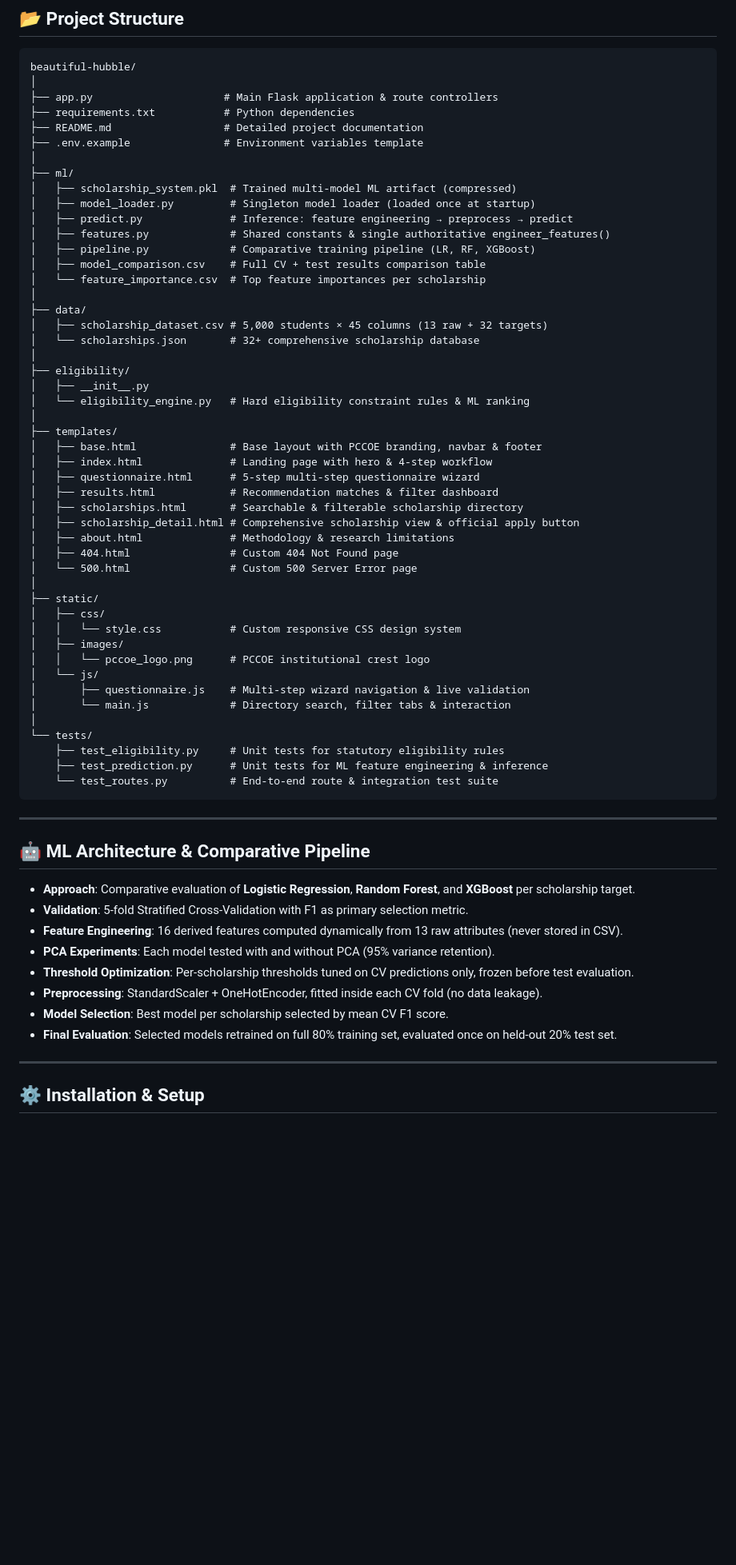
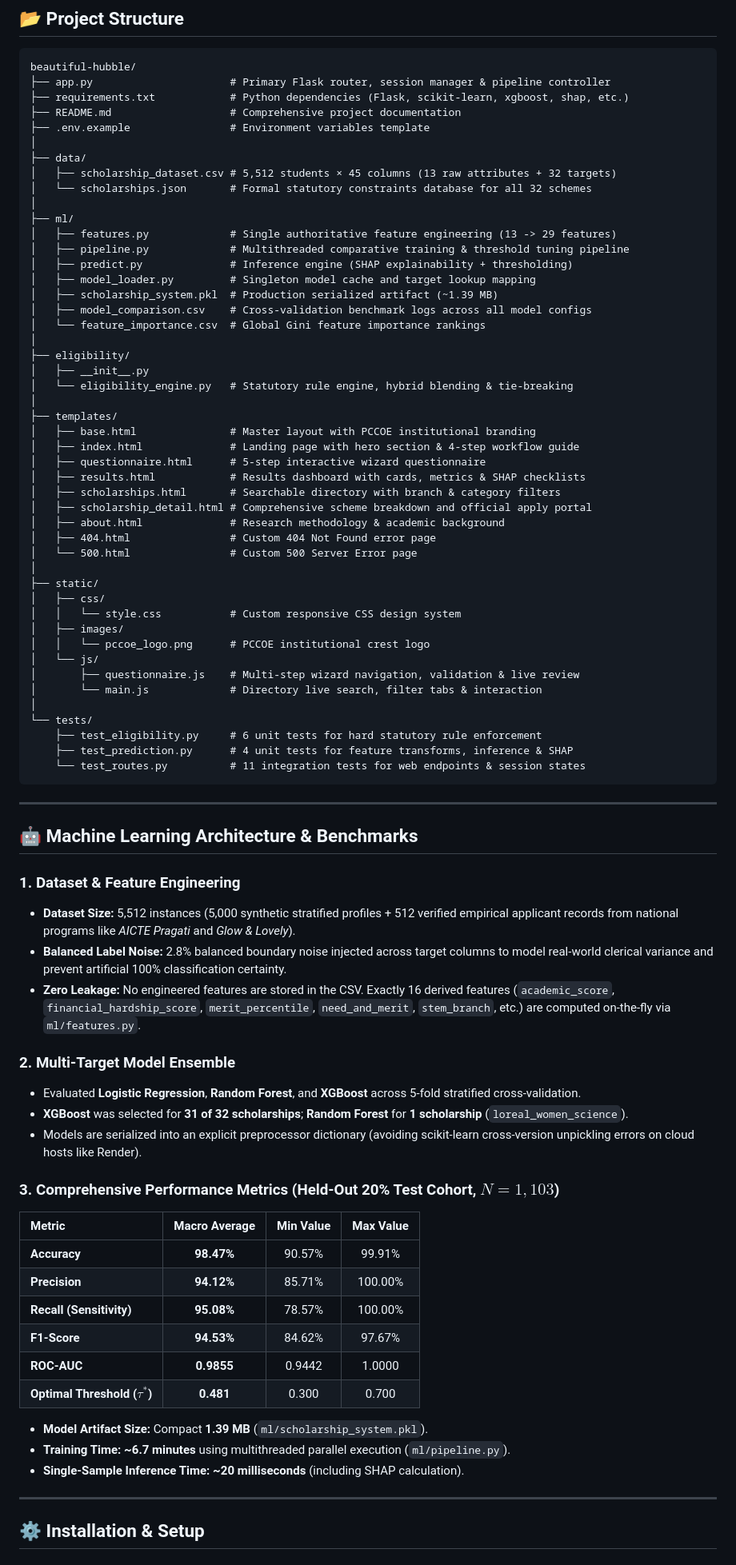
Before and after one commit to anuj6707/scholarshipapp, a Markdown page: README.md, the part around one of its changes. Shown at 80% size. Rendered like a GitHub page; blank space fills up the shorter version.

Commit message:
docs: update README with dual-pipeline architecture, SHAP explainability, realistic benchmarks & real dataset integration

````diff
--- a/README.md
+++ b/README.md
@@ -52,38 +64,37 @@ LINK TO LOVE PROJECT :https://scholarshipapp-uauv.onrender.com
 
 ```
 beautiful-hubble/
+├── app.py                      # Primary Flask router, session manager & pipeline controller
+├── requirements.txt            # Python dependencies (Flask, scikit-learn, xgboost, shap, etc.)
+├── README.md                   # Comprehensive project documentation
+├── .env.example                # Environment variables template
 │
-├── app.py                     # Main Flask application & route controllers
-├── requirements.txt           # Python dependencies
-├── README.md                  # Detailed project documentation
-├── .env.example               # Environment variables template
+├── data/
+│   ├── scholarship_dataset.csv # 5,512 students × 45 columns (13 raw attributes + 32 targets)
+│   └── scholarships.json       # Formal statutory constraints database for all 32 schemes
 │
 ├── ml/
-│   ├── scholarship_system.pkl  # Trained multi-model ML artifact (compressed)
-│   ├── model_loader.py         # Singleton model loader (loaded once at startup)
-│   ├── predict.py              # Inference: feature engineering → preprocess → predict
-│   ├── features.py             # Shared constants & single authoritative engineer_features()
-│   ├── pipeline.py             # Comparative training pipeline (LR, RF, XGBoost)
-│   ├── model_comparison.csv    # Full CV + test results comparison table
-│   └── feature_importance.csv  # Top feature importances per scholarship
-│
-├── data/
-│   ├── scholarship_dataset.csv # 5,000 students × 45 columns (13 raw + 32 targets)
-│   └── scholarships.json       # 32+ comprehensive scholarship database
+│   ├── features.py             # Single authoritative feature engineering (13 -> 29 features)
+│   ├── pipeline.py             # Multithreaded comparative training & threshold tuning pipeline
+│   ├── predict.py              # Inference engine (SHAP explainability + thresholding)
+│   ├── model_loader.py         # Singleton model cache and target lookup mapping
+│   ├── scholarship_system.pkl  # Production serialized artifact (~1.39 MB)
+│   ├── model_comparison.csv    # Cross-validation benchmark logs across all model configs
+│   └── feature_importance.csv  # Global Gini feature importance rankings
 │
 ├── eligibility/
 │   ├── __init__.py
-│   └── eligibility_engine.py   # Hard eligibility constraint rules & ML ranking
+│   └── eligibility_engine.py   # Statutory rule engine, hybrid blending & tie-breaking
 │
 ├── templates/
-│   ├── base.html               # Base layout with PCCOE branding, navbar & footer
-│   ├── index.html              # Landing page with hero & 4-step workflow
-│   ├── questionnaire.html      # 5-step multi-step questionnaire wizard
-│   ├── results.html            # Recommendation matches & filter dashboard
-│   ├── scholarships.html       # Searchable & filterable scholarship directory
-│   ├── scholarship_detail.html # Comprehensive scholarship view & official apply button
-│   ├── about.html              # Methodology & research limitations
-│   ├── 404.html                # Custom 404 Not Found page
+│   ├── base.html               # Master layout with PCCOE institutional branding
+│   ├── index.html              # Landing page with hero section & 4-step workflow guide
+│   ├── questionnaire.html      # 5-step interactive wizard questionnaire
+│   ├── results.html            # Results dashboard with cards, metrics & SHAP checklists
+│   ├── scholarships.html       # Searchable directory with branch & category filters
+│   ├── scholarship_detail.html # Comprehensive scheme breakdown and official apply portal
+│   ├── about.html              # Research methodology & academic background
+│   ├── 404.html                # Custom 404 Not Found error page
 │   └── 500.html                # Custom 500 Server Error page
 │
 ├── static/
@@ -92,27 +103,43 @@ beautiful-hubble/
 │   ├── images/
 │   │   └── pccoe_logo.png      # PCCOE institutional crest logo
 │   └── js/
-│       ├── questionnaire.js    # Multi-step wizard navigation & live validation
-│       └── main.js             # Directory search, filter tabs & interaction
+│       ├── questionnaire.js    # Multi-step wizard navigation, validation & live review
+│       └── main.js             # Directory live search, filter tabs & interaction
 │
 └── tests/
-    ├── test_eligibility.py     # Unit tests for statutory eligibility rules
-    ├── test_prediction.py      # Unit tests for ML feature engineering & inference
-    └── test_routes.py          # End-to-end route & integration test suite
+    ├── test_eligibility.py     # 6 unit tests for hard statutory rule enforcement
+    ├── test_prediction.py      # 4 unit tests for feature transforms, inference & SHAP
+    └── test_routes.py          # 11 integration tests for web endpoints & session states
 ```
 
 ---
 
-## 🤖 ML Architecture & Comparative Pipeline
+## 🤖 Machine Learning Architecture & Benchmarks
 
-- **Approach**: Comparative evaluation of **Logistic Regression**, **Random Forest**, and **XGBoost** per scholarship target.
-- **Validation**: 5-fold Stratified Cross-Validation with F1 as primary selection metric.
-- **Feature Engineering**: 16 derived features computed dynamically from 13 raw attributes (never stored in CSV).
-- **PCA Experiments**: Each model tested with and without PCA (95% variance retention).
-- **Threshold Optimization**: Per-scholarship thresholds tuned on CV predictions only, frozen before test evaluation.
-- **Preprocessing**: StandardScaler + OneHotEncoder, fitted inside each CV fold (no data leakage).
-- **Model Selection**: Best model per scholarship selected by mean CV F1 score.
-- **Final Evaluation**: Selected models retrained on full 80% training set, evaluated once on held-out 20% test set.
+### 1. Dataset & Feature Engineering
+* **Dataset Size:** 5,512 instances (5,000 synthetic stratified profiles + 512 verified empirical applicant records from national programs like *AICTE Pragati* and *Glow & Lovely*).
+* **Balanced Label Noise:** 2.8% balanced boundary noise injected across target columns to model real-world clerical variance and prevent artificial 100% classification certainty.
+* **Zero Leakage:** No engineered features are stored in the CSV. Exactly 16 derived features (`academic_score`, `financial_hardship_score`, `merit_percentile`, `need_and_merit`, `stem_branch`, etc.) are computed on-the-fly via `ml/features.py`.
+
+### 2. Multi-Target Model Ensemble
+* Evaluated **Logistic Regression**, **Random Forest**, and **XGBoost** across 5-fold stratified cross-validation.
+* **XGBoost** was selected for **31 of 32 scholarships**; **Random Forest** for **1 scholarship** (`loreal_women_science`).
+* Models are serialized into an explicit preprocessor dictionary (avoiding scikit-learn cross-version unpickling errors on cloud hosts like Render).
+
+### 3. Comprehensive Performance Metrics (Held-Out 20% Test Cohort, $N=1,103$)
+
+| Metric | Macro Average | Min Value | Max Value |
+| :--- | :---: | :---: | :---: |
+| **Accuracy** | **98.47%** | 90.57% | 99.91% |
+| **Precision** | **94.12%** | 85.71% | 100.00% |
+| **Recall (Sensitivity)** | **95.08%** | 78.57% | 100.00% |
+| **F1-Score** | **94.53%** | 84.62% | 97.67% |
+| **ROC-AUC** | **0.9855** | 0.9442 | 1.0000 |
+| **Optimal Threshold ($\tau^*$)** | **0.481** | 0.300 | 0.700 |
+
+* **Model Artifact Size:** Compact **1.39 MB** (`ml/scholarship_system.pkl`).
+* **Training Time:** **~6.7 minutes** using multithreaded parallel execution (`ml/pipeline.py`).
+* **Single-Sample Inference Time:** **~20 milliseconds** (including SHAP calculation).
 
 ---
 
````
Also changed, not shown: other parts of README.md (+71 -69 lines).
